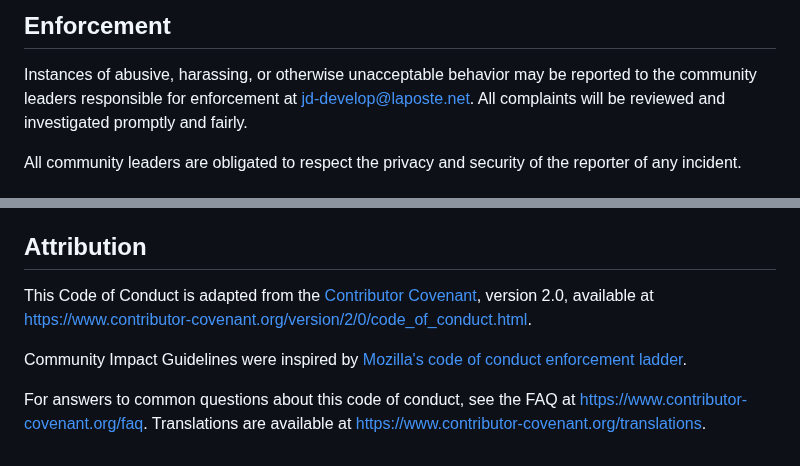
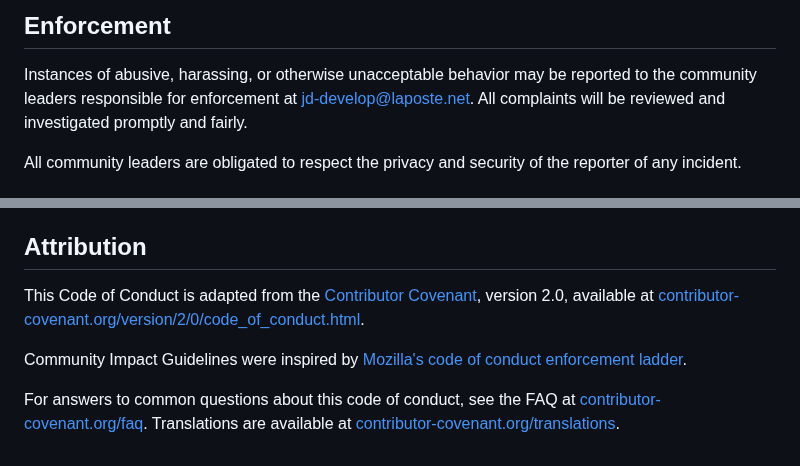
Before and after one commit to jd-develop/nougaro, a Markdown page: CODE_OF_CONDUCT.md, 2 parts joined by grey strips. Drawn GitHub-style.

Commit message:
Fix CODE_OF_CONDUCT.md

```diff
--- a/CODE_OF_CONDUCT.md
+++ b/CODE_OF_CONDUCT.md
@@ -60,7 +60,7 @@ representative at an online or offline event.
 
 Instances of abusive, harassing, or otherwise unacceptable behavior may be
 reported to the community leaders responsible for enforcement at
-jd-develop@laposte.net.
+[jd-develop@laposte.net](mailto:jd-develop@laposte.net).
 All complaints will be reviewed and investigated promptly and fairly.
 
 All community leaders are obligated to respect the privacy and security of the
@@ -116,7 +116,7 @@ the community.
 
 This Code of Conduct is adapted from the [Contributor Covenant][homepage],
 version 2.0, available at
-https://www.contributor-covenant.org/version/2/0/code_of_conduct.html.
+[contributor-covenant.org/version/2/0/code_of_conduct.html](https://www.contributor-covenant.org/version/2/0/code_of_conduct.html).
 
 Community Impact Guidelines were inspired by [Mozilla's code of conduct
 enforcement ladder](https://github.com/mozilla/diversity).
@@ -124,5 +124,5 @@ enforcement ladder](https://github.com/mozilla/diversity).
 [homepage]: https://www.contributor-covenant.org
 
 For answers to common questions about this code of conduct, see the FAQ at
-https://www.contributor-covenant.org/faq. Translations are available at
-https://www.contributor-covenant.org/translations.
+[contributor-covenant.org/faq](https://www.contributor-covenant.org/faq). Translations are available at
+[contributor-covenant.org/translations](https://www.contributor-covenant.org/translations).
```
